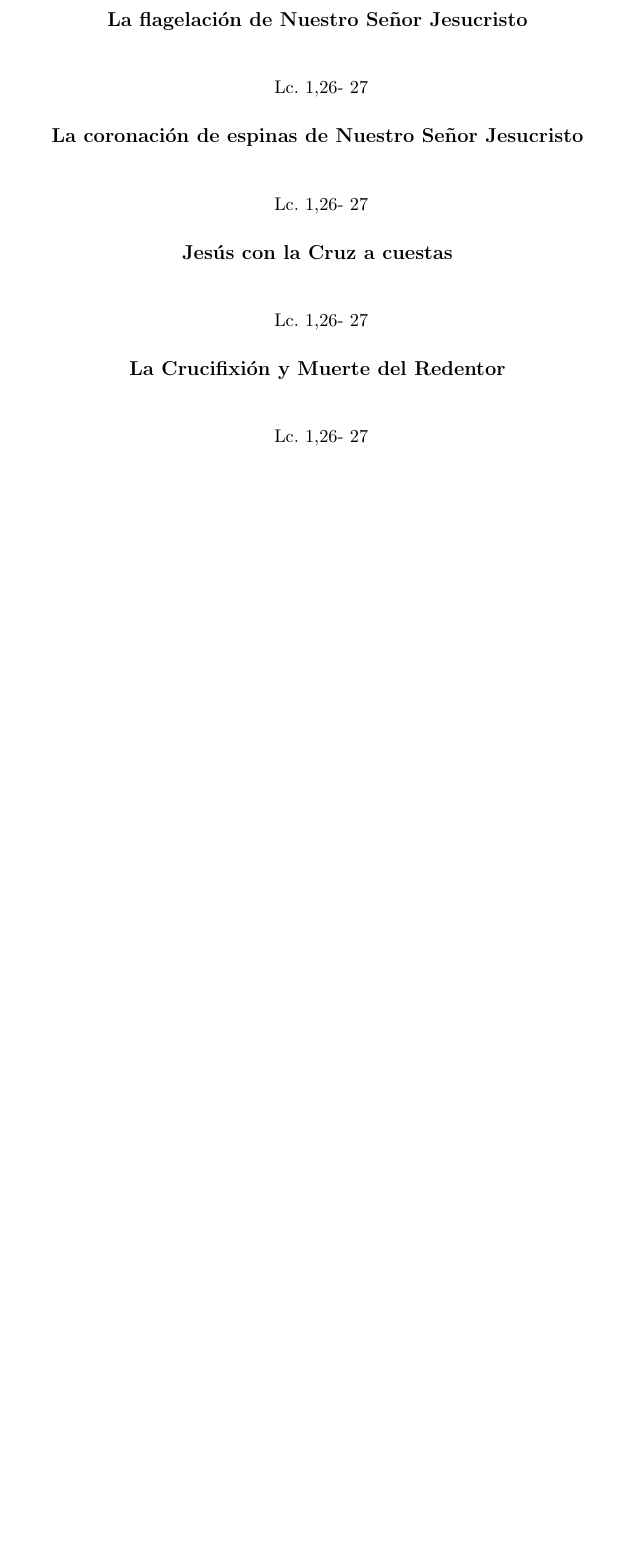
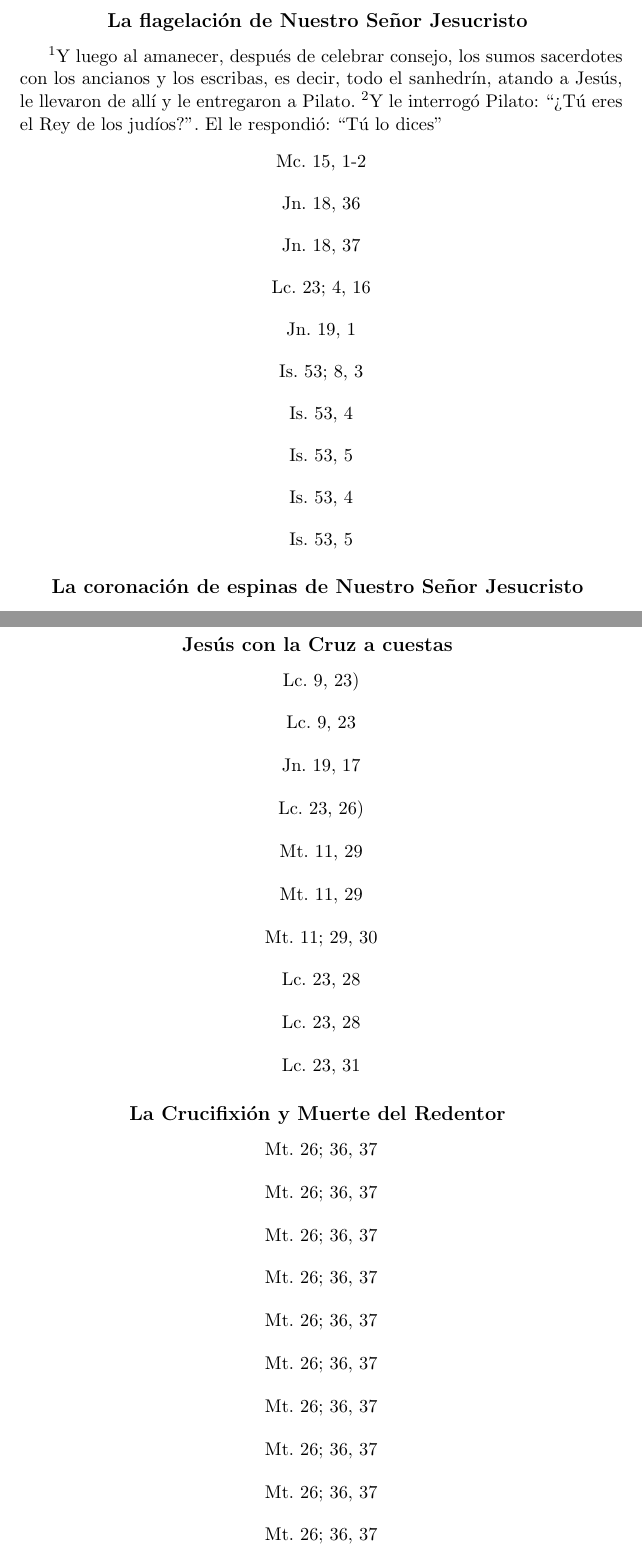
Before and after one commit to rojoherrero/rosario, a LaTeX document (rosario.tex): part of page 7 of 8 before the commit and two parts of pages 8 and 9 of 10 after it, the two joined at a grey line, cut so that both start at the same text, the shorter picture padded with empty space. Compiled offline with pdfLaTeX.

Commit message:
more quotes

```diff
--- a/rosario.tex
+++ b/rosario.tex
@@ -447,0 +450 @@
+        Mt. 26; 36-37
@@ -450,3 +455,3 @@
       \begin{center}
-        Lc. 1,26- 27
+        Mt. 26, 38
       \end{center}
@@ -452,0 +492 @@
+        Mt. 26, 40
@@ -452,0 +498 @@
+        Mt. 26, 41
@@ -453,14 +504,59 @@
+        Mt. 26, 41
+      \end{center}
+
     \subsection*{\hfil La flagelación de Nuestro Señor Jesucristo \hfil}
 
-      \begin{multicols}{2}
+      % UNO
+      \textsuperscript{1}Y luego al amanecer, después de celebrar consejo, los sumos sacerdotes con los ancianos y los escribas, es decir, todo el sanhedrín, atando a Jesús,
+      le llevaron de allí y le entregaron a Pilato. \textsuperscript{2}Y le interrogó Pilato: ``¿Tú eres el Rey de los judíos?''. El le respondió: ``Tú lo dices''
+      \begin{center}
+        Mc. 15, 1-2
+      \end{center}
 
-      \columnbreak
+      % DOS
+      \begin{center}
+        Jn. 18, 36
+      \end{center}
 
-      \end{multicols}
+      % TRES
       \begin{center}
-        Lc. 1,26- 27
+        Jn. 18, 37
       \end{center}
+
+      % CUATRO
+      \begin{center}
+        Lc. 23; 4, 16
+      \end{center}
+
+      % CINCO
+      \begin{center}
+        Jn. 19, 1
+      \end{center}
+
+      % SEIS
+      \begin{center}
+        Is. 53; 8, 3
+      \end{center}
+
+      % SIETE
+      \begin{center}
+        Is. 53, 4
+      \end{center}
+
+      % OCHO
+      \begin{center}
+        Is. 53, 5
+      \end{center}
+
+      % NUEVE
+      \begin{center}
+        Is. 53, 4
+      \end{center}
+
+      % DIEZ
+      \begin{center}
+        Is. 53, 5
+      \end{center}
+
     \subsection*{\hfil La coronación de espinas de Nuestro Señor Jesucristo \hfil}
-      \begin{multicols}{2}
 
-      \columnbreak
@@ -467,5 +567,14 @@
 
-      \end{multicols}
+      % DOS
       \begin{center}
-         Lc. 1,26- 27
+        Mt. 27, 29
       \end{center}
+
+      % TRES
+      \begin{center}
+        Mt. 27, 29
+      \end{center}
+
+      % CUATRO
+      \begin{center}
+        Mt 27, 30)
@@ -472,20 +613,105 @@
     \subsection*{\hfil Jesús con la Cruz a cuestas \hfil}
-      \begin{multicols}{2}
 
-      \columnbreak
+      % UNO
+      \begin{center}
+        Lc. 9, 23)
+      \end{center}
 
-      \end{multicols}
+      % DOS
       \begin{center}
-        Lc. 1,26- 27
+        Lc. 9, 23
       \end{center}
+
+      % TRES
+      \begin{center}
+        Jn. 19, 17
+      \end{center}
+
+      % CUATRO
+      \begin{center}
+        Lc. 23, 26)
+      \end{center}
+
+      % CINCO
+      \begin{center}
+        Mt. 11, 29
+      \end{center}
+
+      % SEIS
+      \begin{center}
+        Mt. 11, 29
+      \end{center}
+
+      % SIETE
+      \begin{center}
+        Mt. 11; 29, 30
+      \end{center}
+
+      % OCHO
+      \begin{center}
+        Lc. 23, 28
+      \end{center}
+
+      % NUEVE
+      \begin{center}
+        Lc. 23, 28
+      \end{center}
+
+      % DIEZ
+      \begin{center}
+        Lc. 23, 31
+      \end{center}
+
     \subsection*{\hfil La Crucifixión y Muerte del Redentor \hfil}
-      \begin{multicols}{2}
 
-      \columnbreak
+      % UNO
+      \begin{center}
+        Mt. 26; 36, 37
+      \end{center}
 
-      \end{multicols}
+      % DOS
       \begin{center}
-         Lc. 1,26- 27
+        Mt. 26; 36, 37
+      \end{center}
+
+      % TRES
+      \begin{center}
+        Mt. 26; 36, 37
+      \end{center}
+
+      % CUATRO
+      \begin{center}
+        Mt. 26; 36, 37
+      \end{center}
+
+      % CINCO
+      \begin{center}
+        Mt. 26; 36, 37
+      \end{center}
+
+      % SEIS
+      \begin{center}
+        Mt. 26; 36, 37
+      \end{center}
+
+      % SIETE
+      \begin{center}
+        Mt. 26; 36, 37
+      \end{center}
+
+      % OCHO
+      \begin{center}
+        Mt. 26; 36, 37
+      \end{center}
+
+      % NUEVE
+      \begin{center}
+        Mt. 26; 36, 37
+      \end{center}
+
+      % DIEZ
+      \begin{center}
+        Mt. 26; 36, 37
       \end{center}
 
     \newpage
```
Also changed, not shown: rosario.tex (90 more changed lines).
